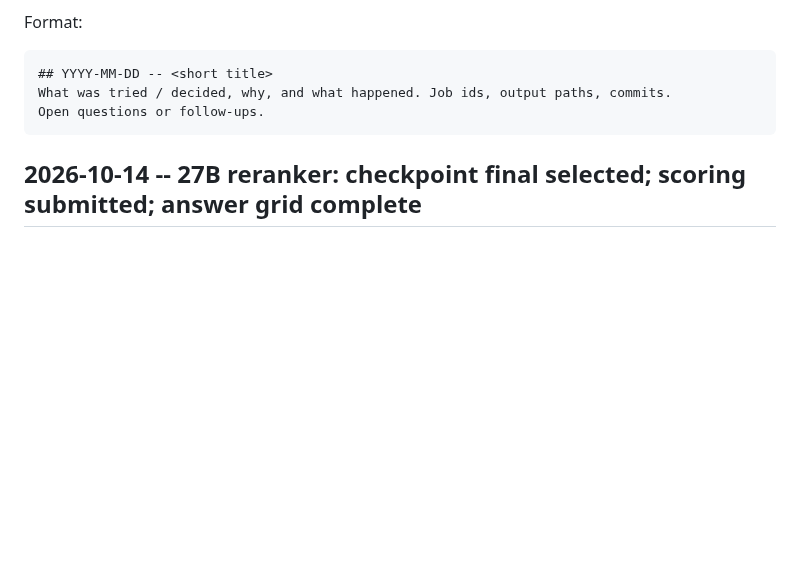
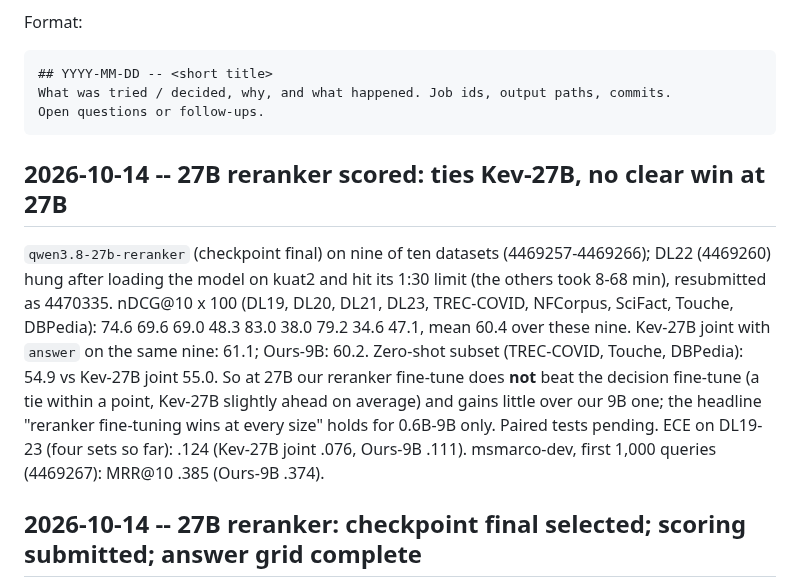
Before and after one commit to KanishkaGD/decision-rerank, a Markdown page: docs/experiment-log.md, the part around the change. Rendered like a GitHub page; blank space fills up the shorter version.

Commit message:
Log: 27B reranker scored (ties Kev-27B); DL22 resubmitted
Co-Authored-By: Claude Opus 5.5 <noreply@anthropic.com>
Claude-Session: https://claude.ai/code/session_01Md93TsgpdD1w2JgvXutuwF

````diff
--- a/docs/experiment-log.md
+++ b/docs/experiment-log.md
@@ -11,6 +11,18 @@ Format:
 What was tried / decided, why, and what happened. Job ids, output paths, commits.
 Open questions or follow-ups.
 ```
+
+## 2026-10-14 -- 27B reranker scored: ties Kev-27B, no clear win at 27B
+
+`qwen3.8-27b-reranker` (checkpoint final) on nine of ten datasets (4469257-4469266); DL22 (4469260) hung after
+loading the model on kuat2 and hit its 1:30 limit (the others took 8-68 min), resubmitted as 4470335. nDCG@10 x 100
+(DL19, DL20, DL21, DL23, TREC-COVID, NFCorpus, SciFact, Touche, DBPedia): 74.6 69.6 69.0 48.3 83.0 38.0 79.2 34.6
+47.1, mean 60.4 over these nine. Kev-27B joint with `answer` on the same nine: 61.1; Ours-9B: 60.2. Zero-shot subset
+(TREC-COVID, Touche, DBPedia): 54.9 vs Kev-27B joint 55.0. So at 27B our reranker fine-tune does **not** beat the
+decision fine-tune (a tie within a point, Kev-27B slightly ahead on average) and gains little over our 9B one; the
+headline "reranker fine-tuning wins at every size" holds for 0.6B-9B only. Paired tests pending. ECE on DL19-23
+(four sets so far): .124 (Kev-27B joint .076, Ours-9B .111). msmarco-dev, first 1,000 queries (4469267): MRR@10 .385
+(Ours-9B .374).
 
 ## 2026-10-14 -- 27B reranker: checkpoint final selected; scoring submitted; answer grid complete
 
````
